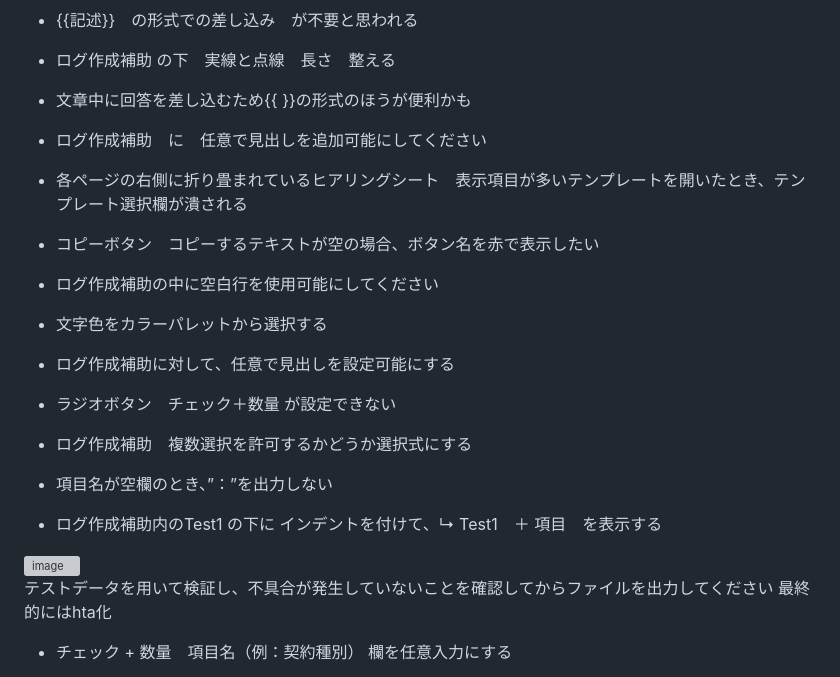
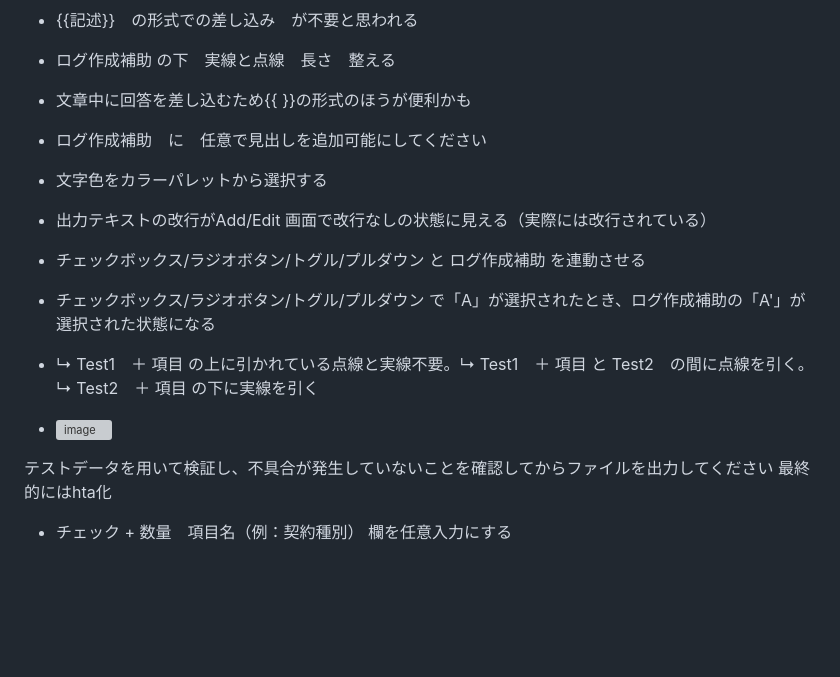
Before and after one commit to 887487/Ver4.2, a Markdown page: README.md, the part around the change. Rendered like a GitHub page; blank space fills up the shorter version; grey boxes are pictures that could not be loaded.

```diff
--- a/README.md
+++ b/README.md
@@ -7,16 +7,12 @@
 * 文章中に回答を差し込むため{{ }}の形式のほうが便利かも
 * ログ作成補助　に　任意で見出しを追加可能にしてください
 
-* 各ページの右側に折り畳まれているヒアリングシート　表示項目が多いテンプレートを開いたとき、テンプレート選択欄が潰される
-* コピーボタン　コピーするテキストが空の場合、ボタン名を赤で表示したい
-* ログ作成補助の中に空白行を使用可能にしてください
 * 文字色をカラーパレットから選択する
-* ログ作成補助に対して、任意で見出しを設定可能にする
-* ラジオボタン　チェック＋数量 が設定できない
-* ログ作成補助　複数選択を許可するかどうか選択式にする
-* 項目名が空欄のとき、”：”を出力しない
-* ログ作成補助内のTest1 の下に インデントを付けて、↳ Test1　＋ 項目　を表示する
-<img width="951" height="186" alt="image" src="https://github.com/user-attachments/assets/62d8f626-f0e5-46cc-955b-44fba39e4c93" />
+* 出力テキストの改行がAdd/Edit 画面で改行なしの状態に見える（実際には改行されている）
+* チェックボックス/ラジオボタン/トグル/プルダウン と ログ作成補助 を連動させる
+* チェックボックス/ラジオボタン/トグル/プルダウン で「A」が選択されたとき、ログ作成補助の「A'」が選択された状態になる
+* ↳ Test1　＋ 項目 の上に引かれている点線と実線不要。↳ Test1　＋ 項目 と Test2　の間に点線を引く。↳ Test2　＋ 項目 の下に実線を引く
+* <img width="1189" height="239" alt="image" src="https://github.com/user-attachments/assets/a6bcccef-0ef8-446f-8200-8da22f47766f" />
 
 
 テストデータを用いて検証し、不具合が発生していないことを確認してからファイルを出力してください
```
